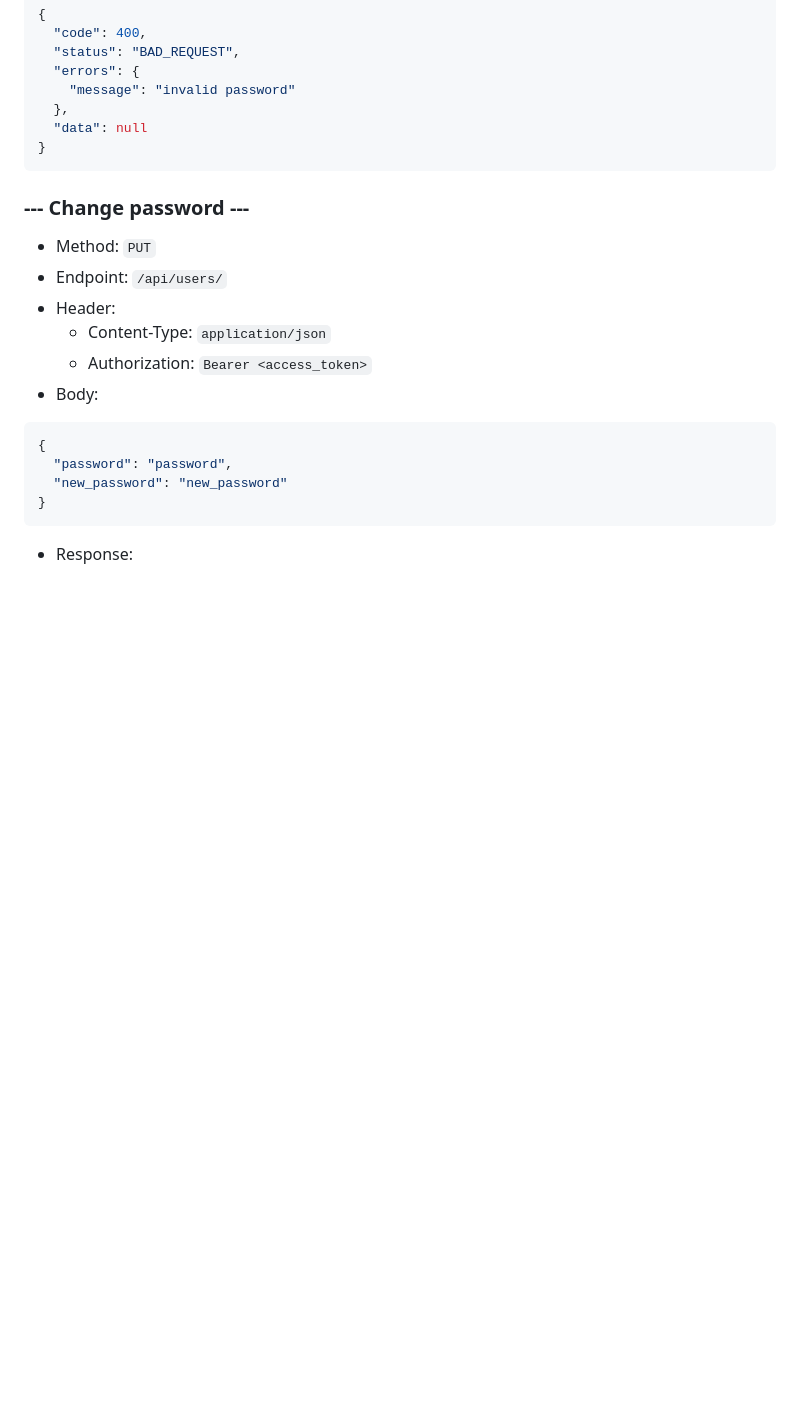
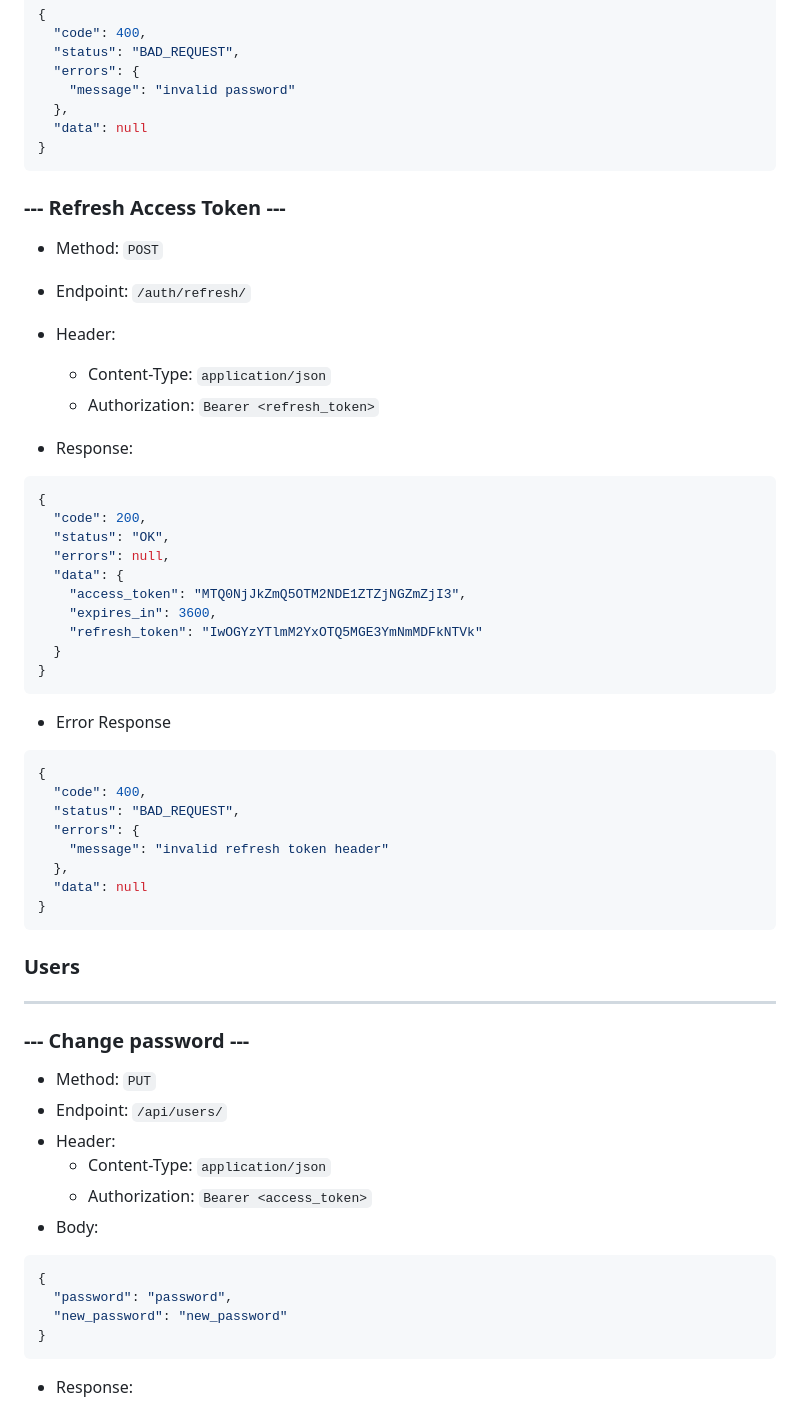
Before and after one commit to ryanadiputraa/api-udrio, a Markdown page: README.md, the part around the change. Drawn GitHub-style; blank space fills up the shorter version.

Commit message:
docs: refresh token api spec

````diff
--- a/README.md
+++ b/README.md
@@ -92,6 +92,47 @@
   "data": null
 }
 ```
+
+### --- Refresh Access Token ---
+
+- Method: `POST`
+- Endpoint: `/auth/refresh/`
+- Header:
+
+  - Content-Type: `application/json`
+  - Authorization: `Bearer <refresh_token>`
+
+- Response:
+
+```json
+{
+  "code": 200,
+  "status": "OK",
+  "errors": null,
+  "data": {
+    "access_token": "MTQ0NjJkZmQ5OTM2NDE1ZTZjNGZmZjI3",
+    "expires_in": 3600,
+    "refresh_token": "IwOGYzYTlmM2YxOTQ5MGE3YmNmMDFkNTVk"
+  }
+}
+```
+
+- Error Response
+
+```json
+{
+  "code": 400,
+  "status": "BAD_REQUEST",
+  "errors": {
+    "message": "invalid refresh token header"
+  },
+  "data": null
+}
+```
+
+### Users
+
+---
 
 ### --- Change password ---
 
````
